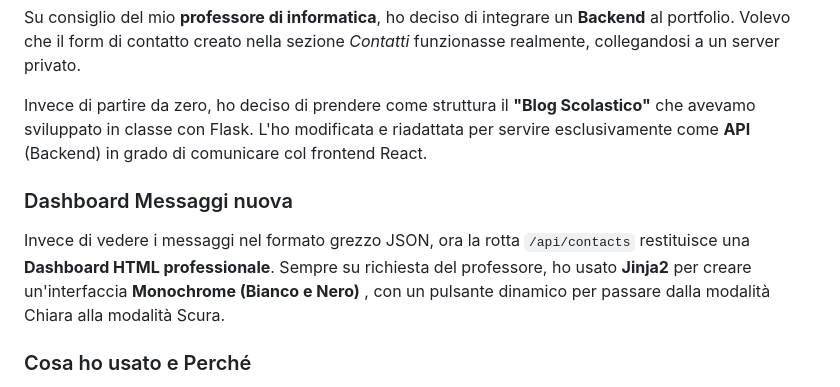
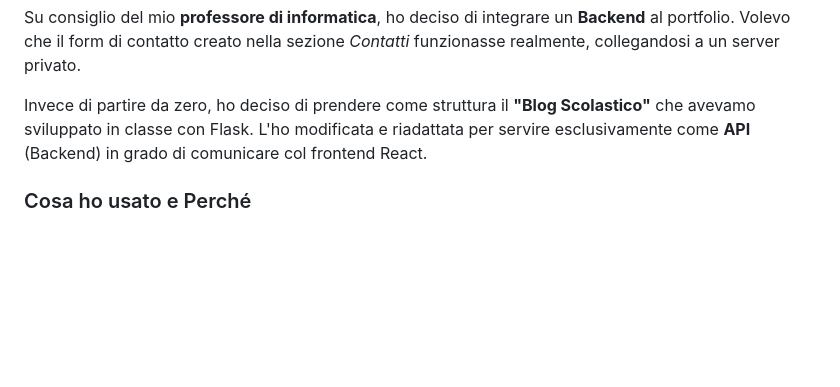
Before and after one commit to simonkolaaa/portfolio-backend, a Markdown page: README.md, the part around one of its changes. Rendered like a GitHub page; blank space fills up the shorter version.

Commit message:
Update README with project setup and dashboard changes
Removed the old messages dashboard section and updated the instructions for starting the project.

```diff
--- a/README.md
+++ b/README.md
@@ -12,9 +12,6 @@ Su consiglio del mio **professore di informatica**, ho deciso di integrare un **
 Invece di partire da zero, ho deciso di prendere come struttura il **"Blog Scolastico"** che avevamo sviluppato in classe con Flask.
 L'ho modificata e riadattata per servire esclusivamente come **API** (Backend) in grado di comunicare col frontend React.
 
-### Dashboard Messaggi nuova
-Invece di vedere i messaggi nel formato grezzo JSON, ora la rotta `/api/contacts` restituisce una **Dashboard HTML professionale**.
-Sempre su richiesta del professore, ho usato **Jinja2** per creare un'interfaccia **Monochrome (Bianco e Nero)** , con un pulsante dinamico per passare dalla modalità Chiara alla modalità Scura.
 
 ### Cosa ho usato e Perché
 
```
Also changed, not shown: other parts of README.md (+1 -1 lines).
